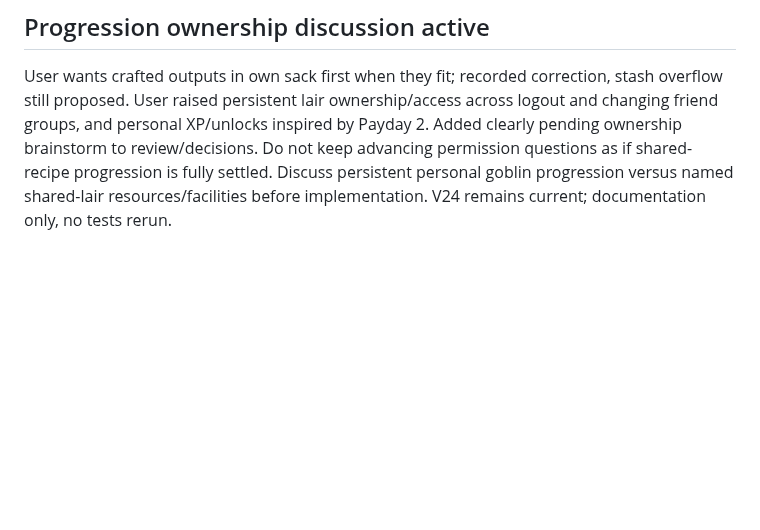
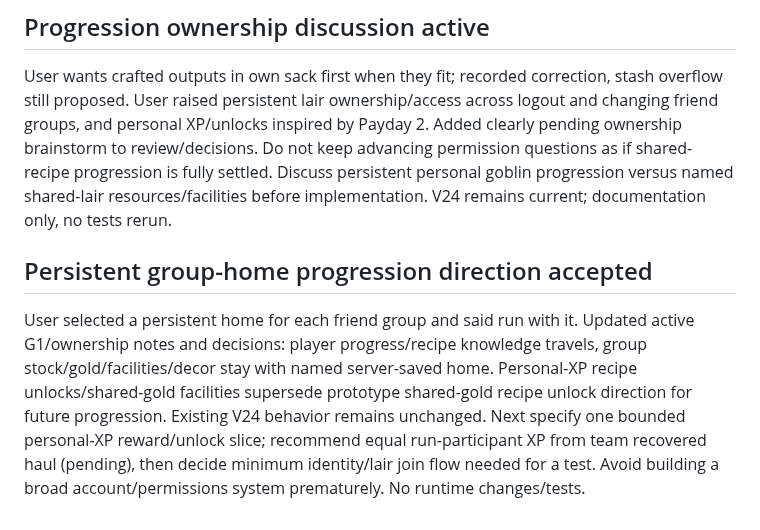
Before and after one commit to Millstreamu/Green-Team, a Markdown page: docs/work-status.md, the part around the change. GitHub-like rendering; blank space fills up the shorter version.

```diff
--- a/docs/work-status.md
+++ b/docs/work-status.md
@@ -339,3 +339,8 @@ User approved stash-to-personal-sack transfer during lair preparation: stock dec
 ## Progression ownership discussion active
 
 User wants crafted outputs in own sack first when they fit; recorded correction, stash overflow still proposed. User raised persistent lair ownership/access across logout and changing friend groups, and personal XP/unlocks inspired by Payday 2. Added clearly pending ownership brainstorm to review/decisions. Do not keep advancing permission questions as if shared-recipe progression is fully settled. Discuss persistent personal goblin progression versus named shared-lair resources/facilities before implementation. V24 remains current; documentation only, no tests rerun.
+
+
+## Persistent group-home progression direction accepted
+
+User selected a persistent home for each friend group and said run with it. Updated active G1/ownership notes and decisions: player progress/recipe knowledge travels, group stock/gold/facilities/decor stay with named server-saved home. Personal-XP recipe unlocks/shared-gold facilities supersede prototype shared-gold recipe unlock direction for future progression. Existing V24 behavior remains unchanged. Next specify one bounded personal-XP reward/unlock slice; recommend equal run-participant XP from team recovered haul (pending), then decide minimum identity/lair join flow needed for a test. Avoid building a broad account/permissions system prematurely. No runtime changes/tests.
```
Also changed, not shown: docs/decisions.md (+7 -0 lines), docs/multiplayer-review.md (+5 -5 lines).
